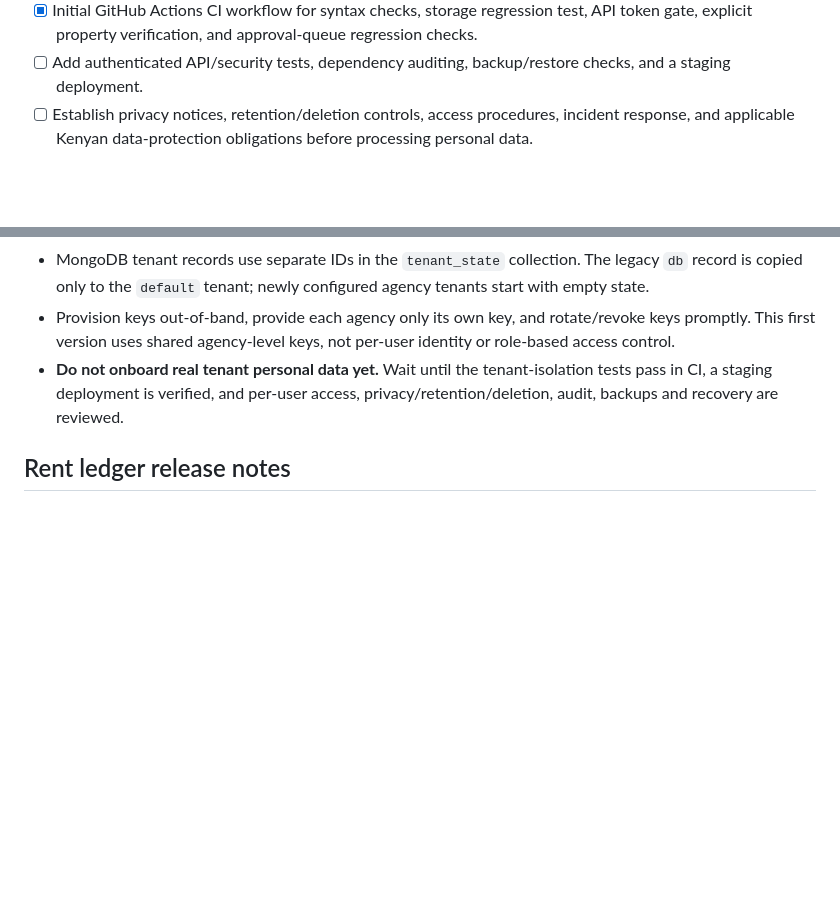
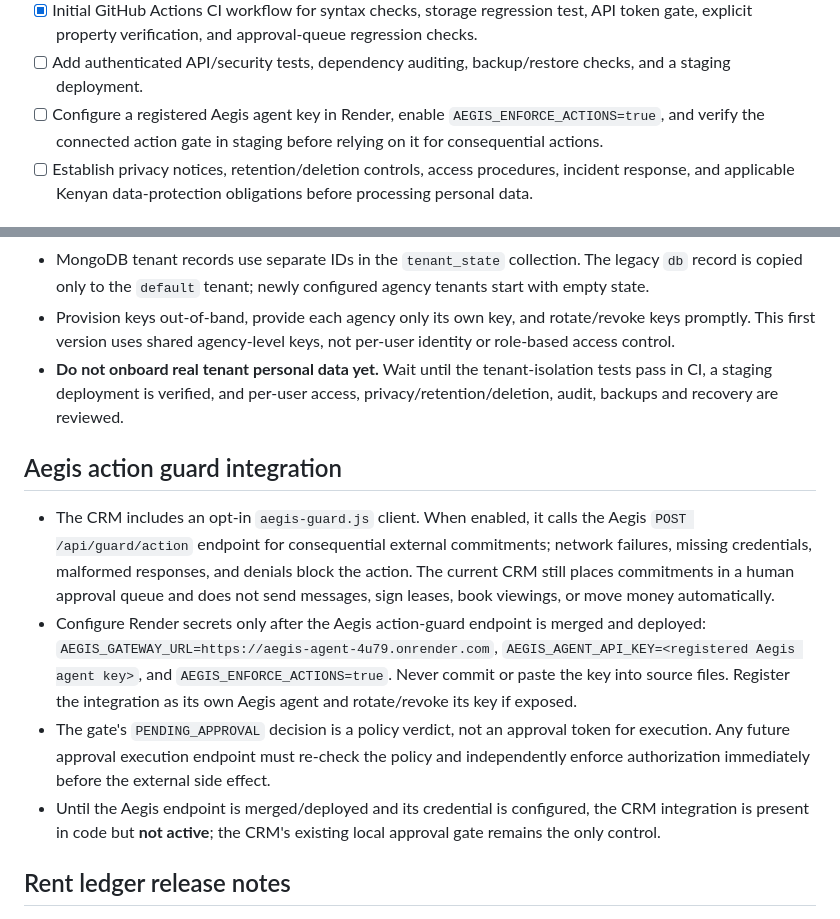
Before and after one commit to pm7728071-ux/estate-ai-agent-crm, a Markdown page: docs/PRODUCTION_READINESS.md, 2 parts joined by grey strips. Drawn GitHub-style; blank space fills up the shorter version.

Commit message:
Document Aegis integration setup and activation gate

```diff
--- a/docs/PRODUCTION_READINESS.md
+++ b/docs/PRODUCTION_READINESS.md
@@ -22,6 +22,7 @@ This document is an operational checklist, not a claim of certification or compl
 - [ ] Complete per-principal rate limits, consistent validation for every route, safe error responses, and audit events that avoid unnecessary personal data.
 - [x] Initial GitHub Actions CI workflow for syntax checks, storage regression test, API token gate, explicit property verification, and approval-queue regression checks.
 - [ ] Add authenticated API/security tests, dependency auditing, backup/restore checks, and a staging deployment.
+- [ ] Configure a registered Aegis agent key in Render, enable `AEGIS_ENFORCE_ACTIONS=true`, and verify the connected action gate in staging before relying on it for consequential actions.
 - [ ] Establish privacy notices, retention/deletion controls, access procedures, incident response, and applicable Kenyan data-protection obligations before processing personal data.
 
 ## Implemented on `production-hardening` (not yet independently validated)
@@ -41,6 +42,13 @@ This document is an operational checklist, not a claim of certification or compl
 - MongoDB tenant records use separate IDs in the `tenant_state` collection. The legacy `db` record is copied only to the `default` tenant; newly configured agency tenants start with empty state.
 - Provision keys out-of-band, provide each agency only its own key, and rotate/revoke keys promptly. This first version uses shared agency-level keys, not per-user identity or role-based access control.
 - **Do not onboard real tenant personal data yet.** Wait until the tenant-isolation tests pass in CI, a staging deployment is verified, and per-user access, privacy/retention/deletion, audit, backups and recovery are reviewed.
+
+## Aegis action guard integration
+
+- The CRM includes an opt-in `aegis-guard.js` client. When enabled, it calls the Aegis `POST /api/guard/action` endpoint for consequential external commitments; network failures, missing credentials, malformed responses, and denials block the action. The current CRM still places commitments in a human approval queue and does not send messages, sign leases, book viewings, or move money automatically.
+- Configure Render secrets only after the Aegis action-guard endpoint is merged and deployed: `AEGIS_GATEWAY_URL=https://aegis-agent-4u79.onrender.com`, `AEGIS_AGENT_API_KEY=<registered Aegis agent key>`, and `AEGIS_ENFORCE_ACTIONS=true`. Never commit or paste the key into source files. Register the integration as its own Aegis agent and rotate/revoke its key if exposed.
+- The gate's `PENDING_APPROVAL` decision is a policy verdict, not an approval token for execution. Any future approval execution endpoint must re-check the policy and independently enforce authorization immediately before the external side effect.
+- Until the Aegis endpoint is merged/deployed and its credential is configured, the CRM integration is present in code but **not active**; the CRM's existing local approval gate remains the only control.
 
 ## Rent ledger release notes
 
```
